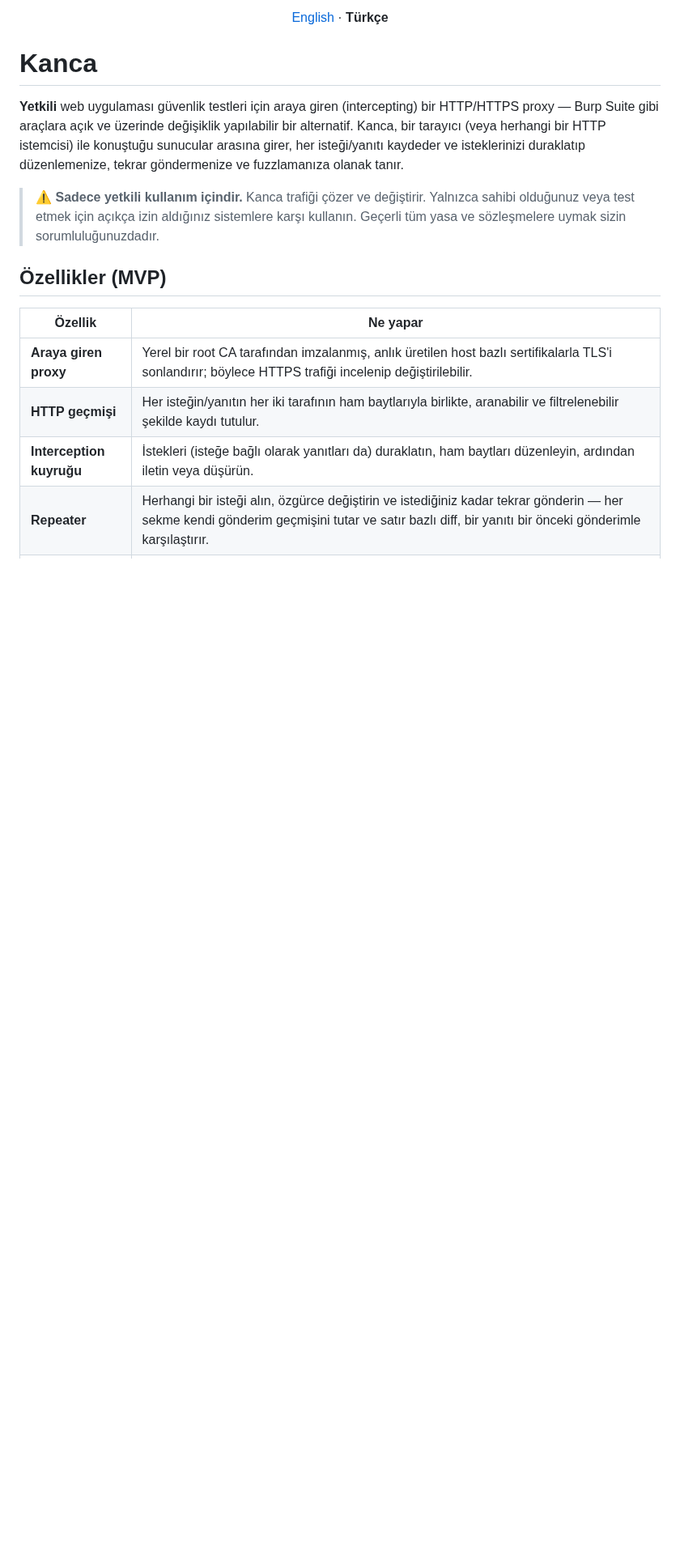
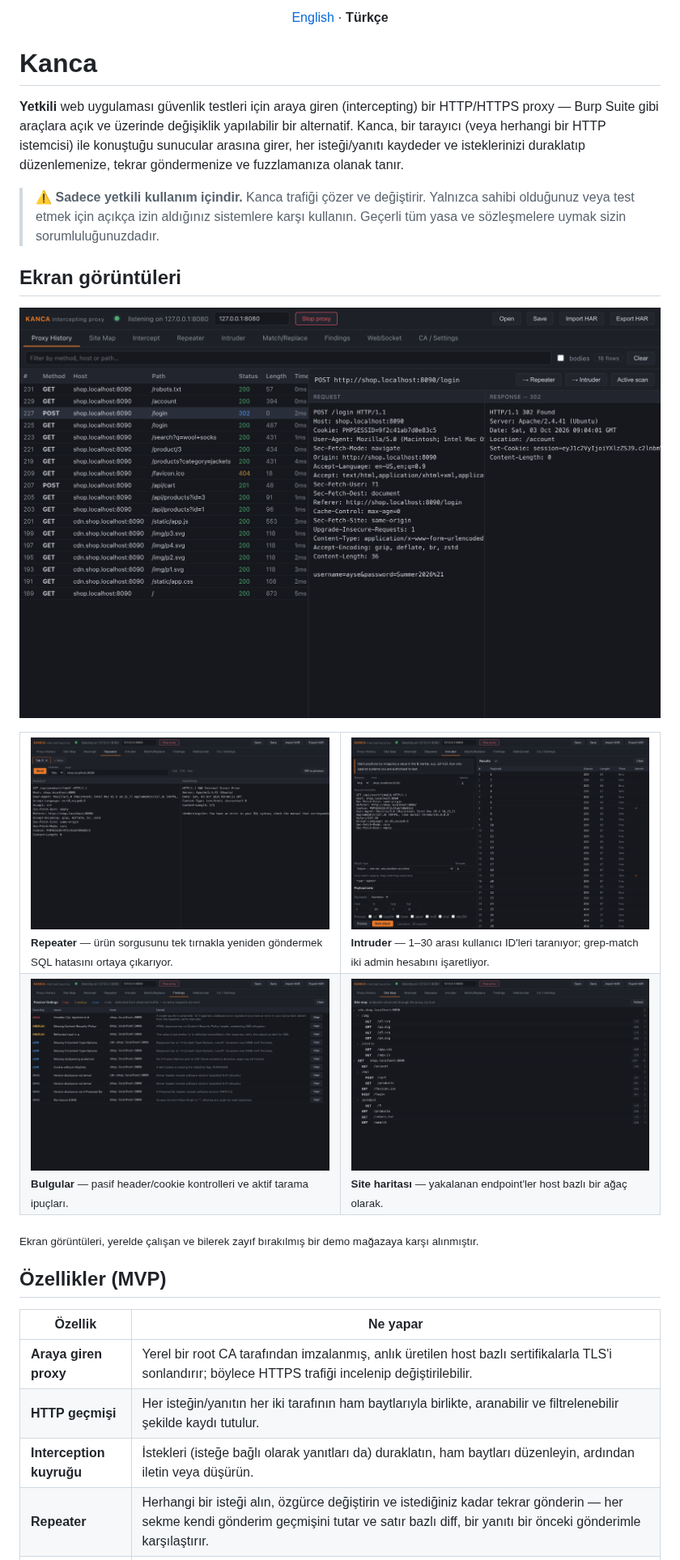
Before and after one commit to gorkemguler/Kanca, a Markdown page: README.tr.md, the part around the change. Shown at 81% size. Drawn GitHub-style; pictures changed too: assets/screenshots/findings.png (added), assets/screenshots/history.png (added), assets/screenshots/intruder.png (added); blank space fills up the shorter version.

Commit message:
Add app screenshots to the README

```diff
--- a/README.tr.md
+++ b/README.tr.md
@@ -25,6 +25,23 @@ fuzzlamanıza olanak tanır.
 > Yalnızca sahibi olduğunuz veya test etmek için açıkça izin aldığınız
 > sistemlere karşı kullanın. Geçerli tüm yasa ve sözleşmelere uymak sizin
 > sorumluluğunuzdadır.
+
+## Ekran görüntüleri
+
+![Proxy geçmişi: Kanca üzerinden yakalanan bir tarayıcı oturumu, giriş isteği ve yanıtıyla birlikte](assets/screenshots/history.png)
+
+<table>
+  <tr>
+    <td width="50%"><img src="assets/screenshots/repeater.png" alt="Repeater"><br><sub><b>Repeater</b> — ürün sorgusunu tek tırnakla yeniden göndermek SQL hatasını ortaya çıkarıyor.</sub></td>
+    <td width="50%"><img src="assets/screenshots/intruder.png" alt="Intruder"><br><sub><b>Intruder</b> — 1–30 arası kullanıcı ID'leri taranıyor; grep-match iki admin hesabını işaretliyor.</sub></td>
+  </tr>
+  <tr>
+    <td width="50%"><img src="assets/screenshots/findings.png" alt="Bulgular"><br><sub><b>Bulgular</b> — pasif header/cookie kontrolleri ve aktif tarama ipuçları.</sub></td>
+    <td width="50%"><img src="assets/screenshots/sitemap.png" alt="Site haritası"><br><sub><b>Site haritası</b> — yakalanan endpoint'ler host bazlı bir ağaç olarak.</sub></td>
+  </tr>
+</table>
+
+<sub>Ekran görüntüleri, yerelde çalışan ve bilerek zayıf bırakılmış bir demo mağazaya karşı alınmıştır.</sub>
 
 ## Özellikler (MVP)
 
```
Also changed, not shown: README.md (+17 -0 lines).
